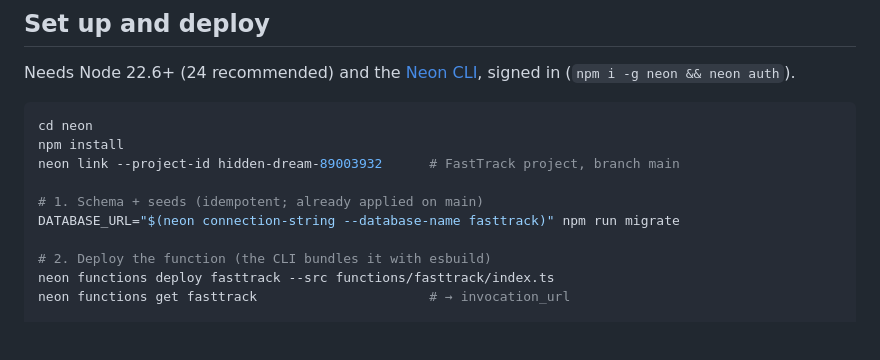
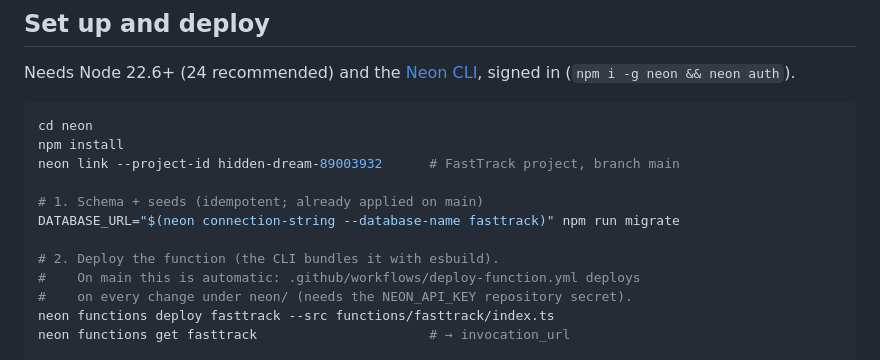
Before and after one commit to adeyanjufuhad/FastTrack, a Markdown page: neon/README.md, the part around the change. Drawn GitHub-style; blank space fills up the shorter version.

```diff
--- a/neon/README.md
+++ b/neon/README.md
@@ -66,7 +66,9 @@ neon link --project-id hidden-dream-89003932      # FastTrack project, branch ma
 # 1. Schema + seeds (idempotent; already applied on main)
 DATABASE_URL="$(neon connection-string --database-name fasttrack)" npm run migrate
 
-# 2. Deploy the function (the CLI bundles it with esbuild)
+# 2. Deploy the function (the CLI bundles it with esbuild).
+#    On main this is automatic: .github/workflows/deploy-function.yml deploys
+#    on every change under neon/ (needs the NEON_API_KEY repository secret).
 neon functions deploy fasttrack --src functions/fasttrack/index.ts
 neon functions get fasttrack                      # → invocation_url
 
```
Also changed, not shown: README.md (+2 -1 lines).
